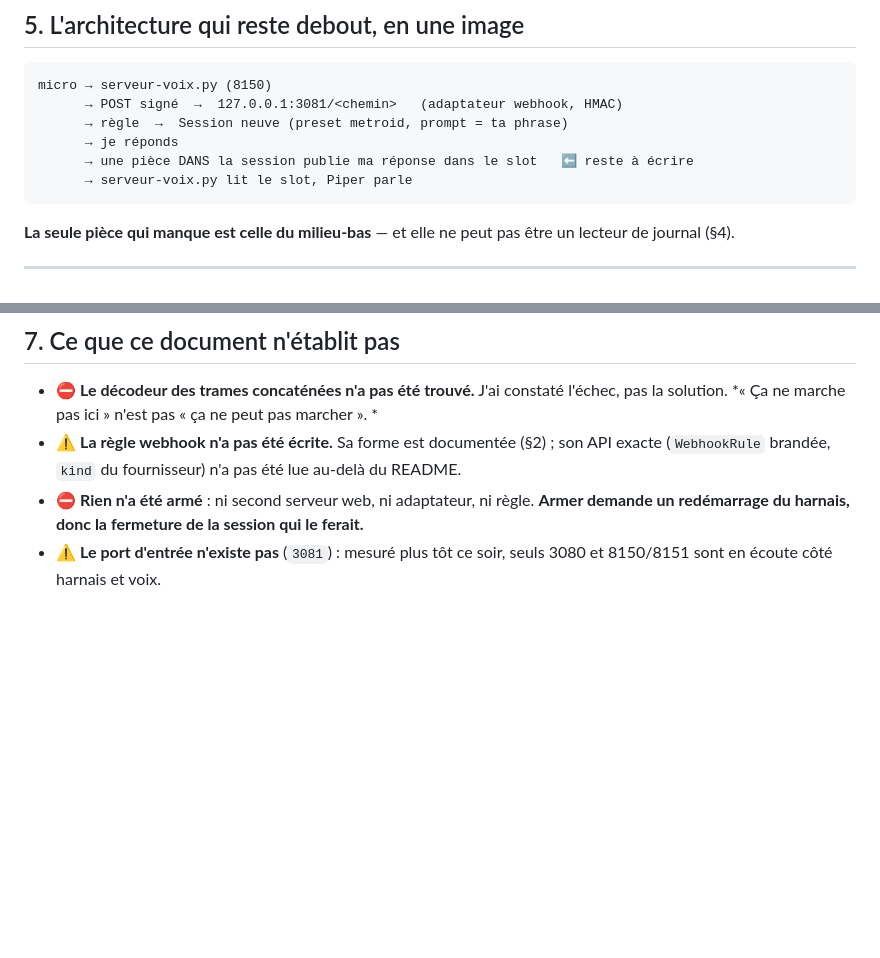
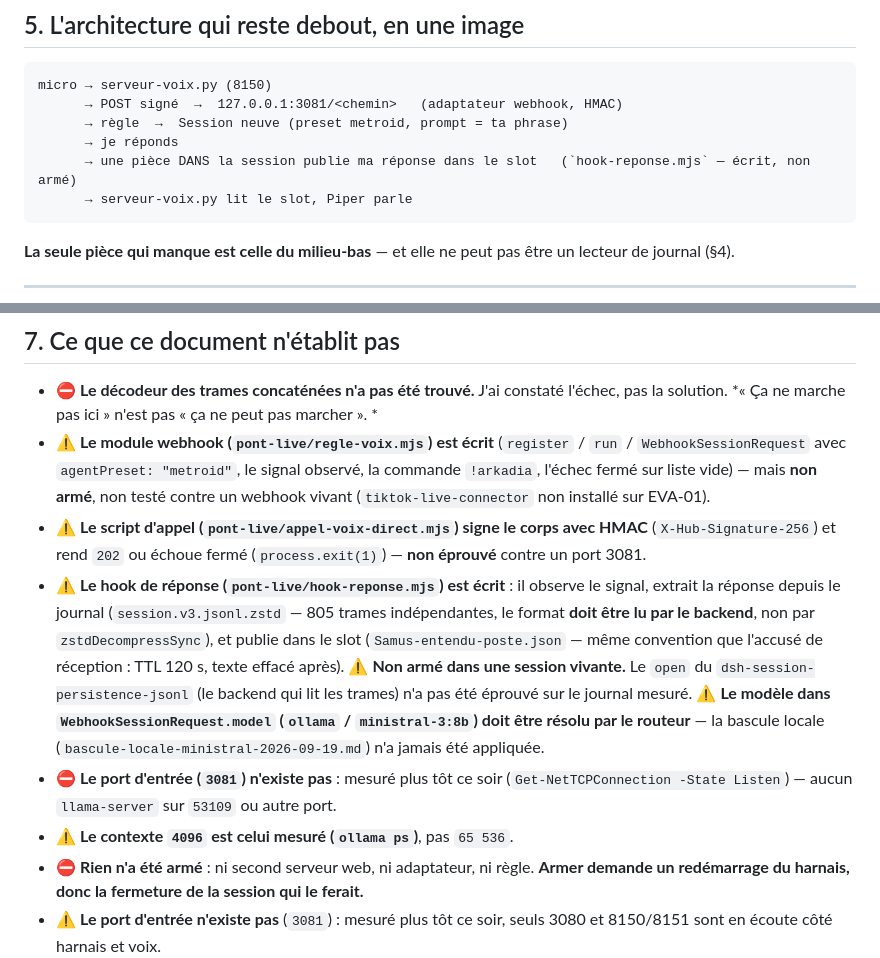
Before and after one commit to GaetanLgt/ARKADIA-Studio-Retro, a Markdown page: pont-live-2026-09-20.md, 2 parts joined by grey strips. Drawn GitHub-style; blank space fills up the shorter version.

Commit message:
pont-live - fiches du retour et de la porte, alignees sur les modules ecrits

````diff
--- a/pont-live-2026-09-20.md
+++ b/pont-live-2026-09-20.md
@@ -106,7 +106,7 @@ micro → serveur-voix.py (8150)
       → POST signé  →  127.0.0.1:3081/<chemin>   (adaptateur webhook, HMAC)
       → règle  →  Session neuve (preset metroid, prompt = ta phrase)
       → je réponds
-      → une pièce DANS la session publie ma réponse dans le slot   ⬅ reste à écrire
+      → une pièce DANS la session publie ma réponse dans le slot   (`hook-reponse.mjs` — écrit, non armé)
       → serveur-voix.py lit le slot, Piper parle
 ```
 
@@ -134,8 +134,11 @@ lecteur de journal (§4).
 
 - ⛔ **Le décodeur des trames concaténées n'a pas été trouvé.** J'ai constaté l'échec, pas
   la solution. *« Ça ne marche pas ici » n'est pas « ça ne peut pas marcher ». *
-- ⚠️ **La règle webhook n'a pas été écrite.** Sa forme est documentée (§2) ; son API exacte
-  (`WebhookRule` brandée, `kind` du fournisseur) n'a pas été lue au-delà du README.
+- ⚠️ **Le module webhook (`pont-live/regle-voix.mjs`) est écrit** (`register` / `run` / `WebhookSessionRequest` avec `agentPreset: "metroid"`, le signal observé, la commande `!arkadia`, l'échec fermé sur liste vide) — mais **non armé**, non testé contre un webhook vivant (`tiktok-live-connector` non installé sur EVA-01).
+- ⚠️ **Le script d'appel (`pont-live/appel-voix-direct.mjs`) signe le corps avec HMAC** (`X-Hub-Signature-256`) et rend `202` ou échoue fermé (`process.exit(1)`) — **non éprouvé** contre un port 3081.
+- ⚠️ **Le hook de réponse (`pont-live/hook-reponse.mjs`) est écrit** : il observe le signal, extrait la réponse depuis le journal (`session.v3.jsonl.zstd` — 805 trames indépendantes, le format **doit être lu par le backend**, non par `zstdDecompressSync`), et publie dans le slot (`Samus-entendu-poste.json` — même convention que l'accusé de réception : TTL 120 s, texte effacé après). ⚠️ **Non armé dans une session vivante.** Le `open` du `dsh-session-persistence-jsonl` (le backend qui lit les trames) n'a pas été éprouvé sur le journal mesuré. ⚠️ **Le modèle dans `WebhookSessionRequest.model` (`ollama` / `ministral-3:8b`) doit être résolu par le routeur** — la bascule locale (`bascule-locale-ministral-2026-09-19.md`) n'a jamais été appliquée.
+- ⛔ **Le port d'entrée (`3081`) n'existe pas** : mesuré plus tôt ce soir (`Get-NetTCPConnection -State Listen`) — aucun `llama-server` sur `53109` ou autre port.
+- ⚠️ **Le contexte `4096` est celui mesuré (`ollama ps`)**, pas `65 536`.
 - ⛔ **Rien n'a été armé** : ni second serveur web, ni adaptateur, ni règle. **Armer demande
   un redémarrage du harnais, donc la fermeture de la session qui le ferait.**
 - ⚠️ **Le port d'entrée n'existe pas** (`3081`) : mesuré plus tôt ce soir, seuls 3080 et
````
